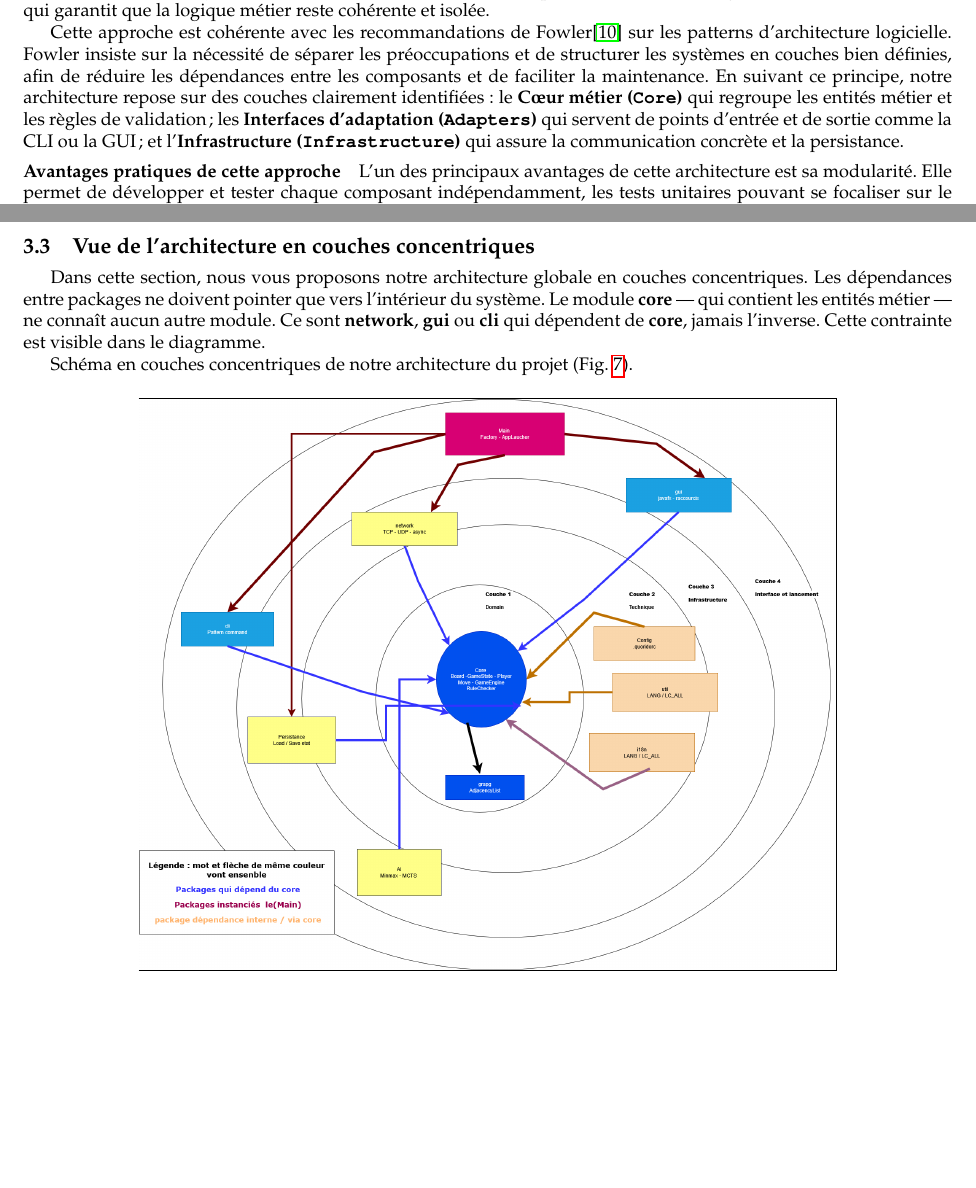
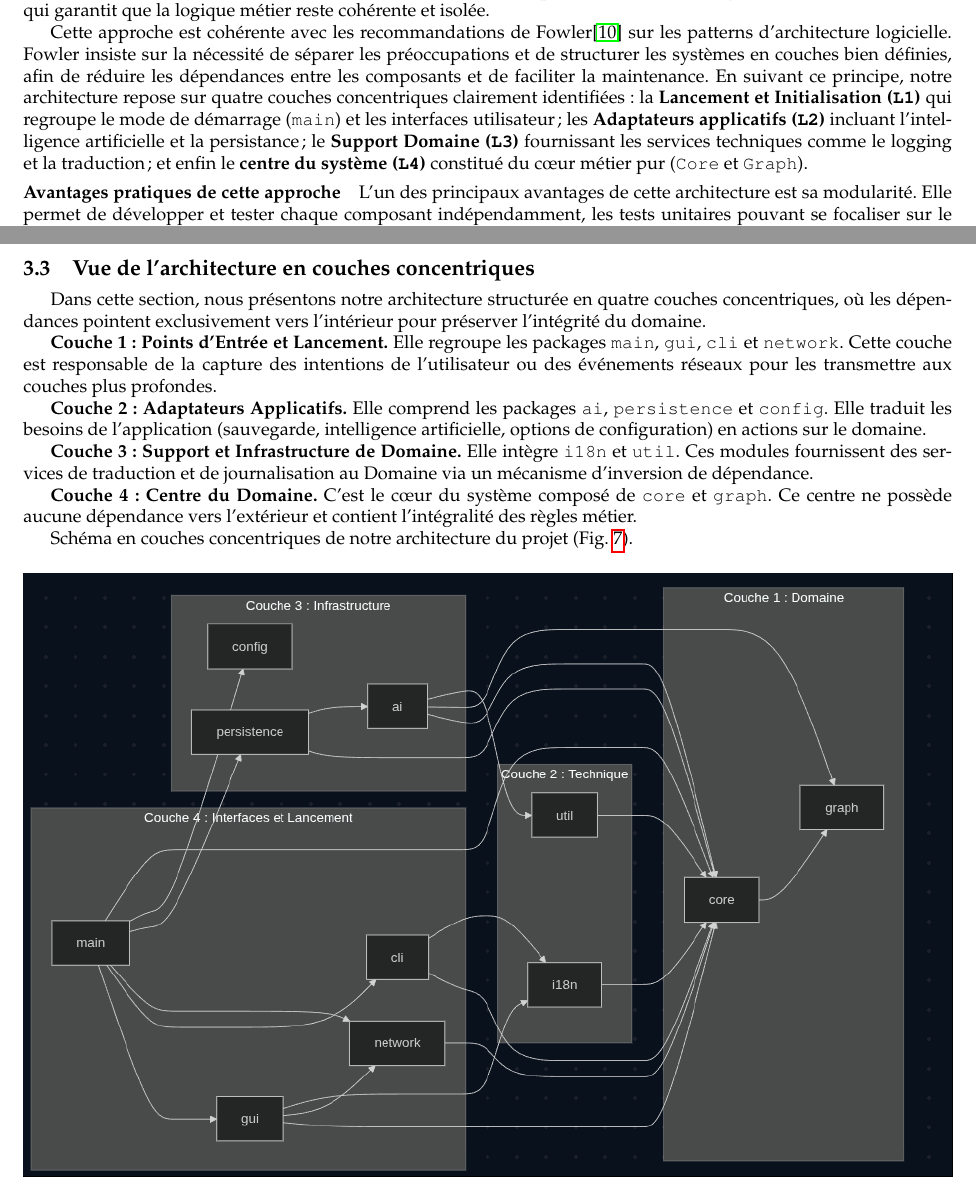
Before and after one commit to ismailab2/Projet_Quoridor, a LaTeX document (pdp/02-final/report.tex): two parts of pages 18 and 21 of 27, joined at a grey line, cut so that both start at the same text, the shorter picture padded with empty space. Compiled offline with pdfLaTeX.

Commit message:
Final report

```diff
--- a/pdp/02-final/report.tex
+++ b/pdp/02-final/report.tex
@@ -635,7 +635,7 @@ ou de communication, ce qui garantit que la logique métier reste cohérente et
 Cette approche est cohérente avec les recommandations de Fowler\cite{fowler2002patterns} sur les patterns d’architecture logicielle.
 Fowler insiste sur la nécessité de séparer les préoccupations et de structurer les systèmes en couches bien définies, afin de réduire
 les dépendances entre les composants et de faciliter la maintenance.
-En suivant ce principe, notre architecture repose sur des couches clairement identifiées : le \textbf{Cœur métier (\texttt{Core})} qui regroupe les entités métier et les règles de validation ; les \textbf{Interfaces d’adaptation (\texttt{Adapters})} qui servent de points d’entrée et de sortie comme la CLI ou la GUI ; et l'\textbf{Infrastructure (\texttt{Infrastructure})} qui assure la communication concrète et la persistance.
+En suivant ce principe, notre architecture repose sur quatre couches concentriques clairement identifiées : la \textbf{Lancement et Initialisation (\texttt{L1})} qui regroupe le mode de démarrage (\texttt{main}) et les interfaces utilisateur ; les \textbf{Adaptateurs applicatifs (\texttt{L2})} incluant l'intelligence artificielle et la persistance ; le \textbf{Support Domaine (\texttt{L3})} fournissant les services techniques comme le logging et la traduction ; et enfin le \textbf{centre du système (\texttt{L4})} constitué du cœur métier pur (\texttt{Core} et \texttt{Graph}).
 
 \paragraph{Avantages pratiques de cette approche}
 
@@ -722,16 +722,21 @@ Voici les onze packages distincts de notre projet, chacun ayant une responsabili
 
 
 \subsection{Vue de l'architecture en couches concentriques}
-Dans cette section, nous vous proposons notre architecture globale en couches concentriques.
-Les dépendances entre packages ne doivent pointer que vers l'intérieur du système. Le
-module \textbf{core} — qui contient les entités métier — ne connaît aucun autre
-module. Ce sont \textbf{network}, \textbf{gui} ou \textbf{cli} qui dépendent de \textbf{core},
-jamais l'inverse. Cette contrainte est visible dans le diagramme.
+
+Dans cette section, nous présentons notre architecture structurée en quatre couches concentriques, où les dépendances pointent exclusivement vers l'intérieur pour préserver l'intégrité du domaine.
+
+\textbf{Couche 1 : Points d'Entrée et Lancement.} Elle regroupe les packages \texttt{main}, \texttt{gui}, \texttt{cli} et \texttt{network}. Cette couche est responsable de la capture des intentions de l'utilisateur ou des événements réseaux pour les transmettre aux couches plus profondes.
+
+\textbf{Couche 2 : Adaptateurs Applicatifs.} Elle comprend les packages \texttt{ai}, \texttt{persistence} et \texttt{config}. Elle traduit les besoins de l'application (sauvegarde, intelligence artificielle, options de configuration) en actions sur le domaine.
+
+\textbf{Couche 3 : Support et Infrastructure de Domaine.} Elle intègre \texttt{i18n} et \texttt{util}. Ces modules fournissent des services de traduction et de journalisation au Domaine via un mécanisme d'inversion de dépendance.
+
+\textbf{Couche 4 : Centre du Domaine.} C'est le cœur du système composé de \texttt{core} et \texttt{graph}. Ce centre ne possède aucune dépendance vers l'extérieur et contient l'intégralité des règles métier.
 
 Schéma en couches concentriques de notre architecture du projet (Fig.~\ref{fig:example1}).
 \begin{figure}[H]
     \centering
-    \frame{\includegraphics[width=0.75\textwidth]{quoridor}}
+    \frame{\includegraphics[width=1\textwidth]{quoridor}}
     \caption{Une architecture en couches concentriques}\label{fig:example1}
 \end{figure}
 
```
Also changed, not shown: pdp/02-final/quoridor.png, pdp/02-final/report.pdf, pdp/02-final/report.tex (4 more changed lines).
